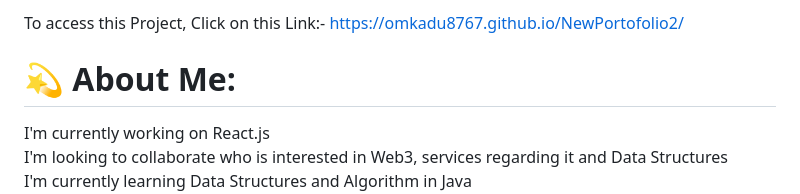
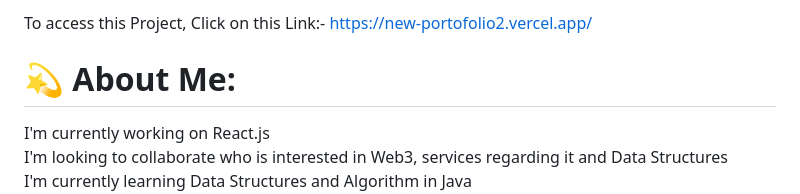
Before and after one commit to omkadu8767/NewPortofolio2, a Markdown page: README.md, the part around the change. Rendered like a GitHub page.

```diff
--- a/README.md
+++ b/README.md
@@ -1,4 +1,4 @@
-To access this Project, Click on this Link:- https://omkadu8767.github.io/NewPortofolio2/
+To access this Project, Click on this Link:- https://new-portofolio2.vercel.app/
 
 
 # 💫 About Me:
```
